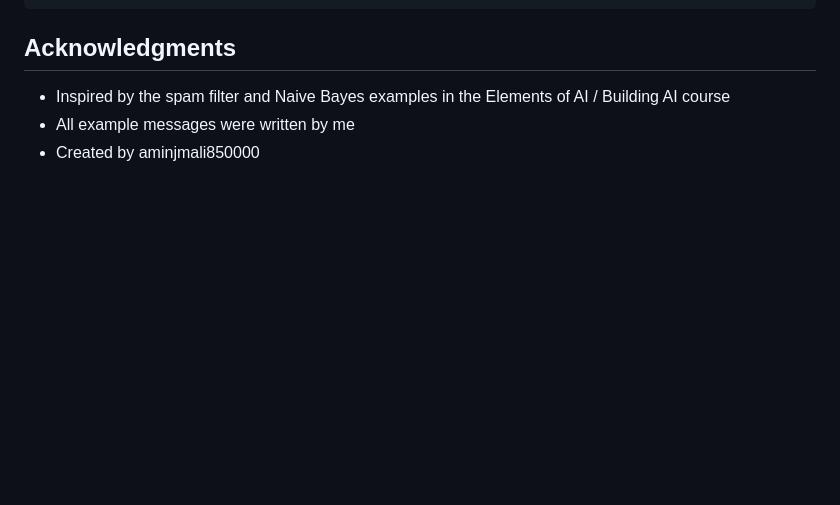
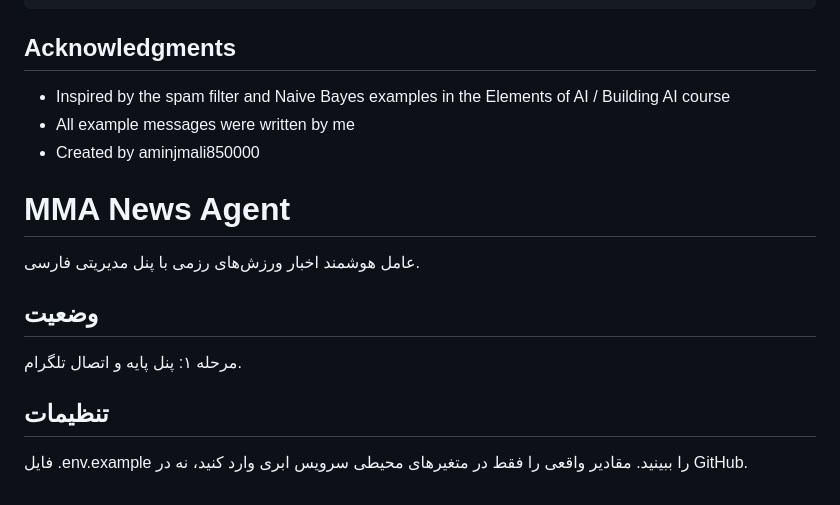
Before and after one commit to aminjmali850000-debug/mma-news-agent-test, a Markdown page: README.md, the part around the change. Rendered like a GitHub page; blank space fills up the shorter version.

Commit message:
Add MMA News Agent section in README
Added Persian section for MMA News Agent with status and settings.

```diff
--- a/README.md
+++ b/README.md
@@ -215,3 +215,12 @@ ham,یادت باشه شیر و نون بخری
 * Inspired by the spam filter and Naive Bayes examples in the Elements of AI / Building AI course
 * All example messages were written by me
 * Created by aminjmali850000
+# MMA News Agent
+عامل هوشمند اخبار ورزش‌های رزمی با پنل مدیریتی فارسی.
+
+## وضعیت
+مرحله ۱: پنل پایه و اتصال تلگرام.
+
+## تنظیمات
+فایل .env.example را ببینید. مقادیر واقعی را فقط در
+متغیرهای محیطی سرویس ابری وارد کنید، نه در GitHub.
```
